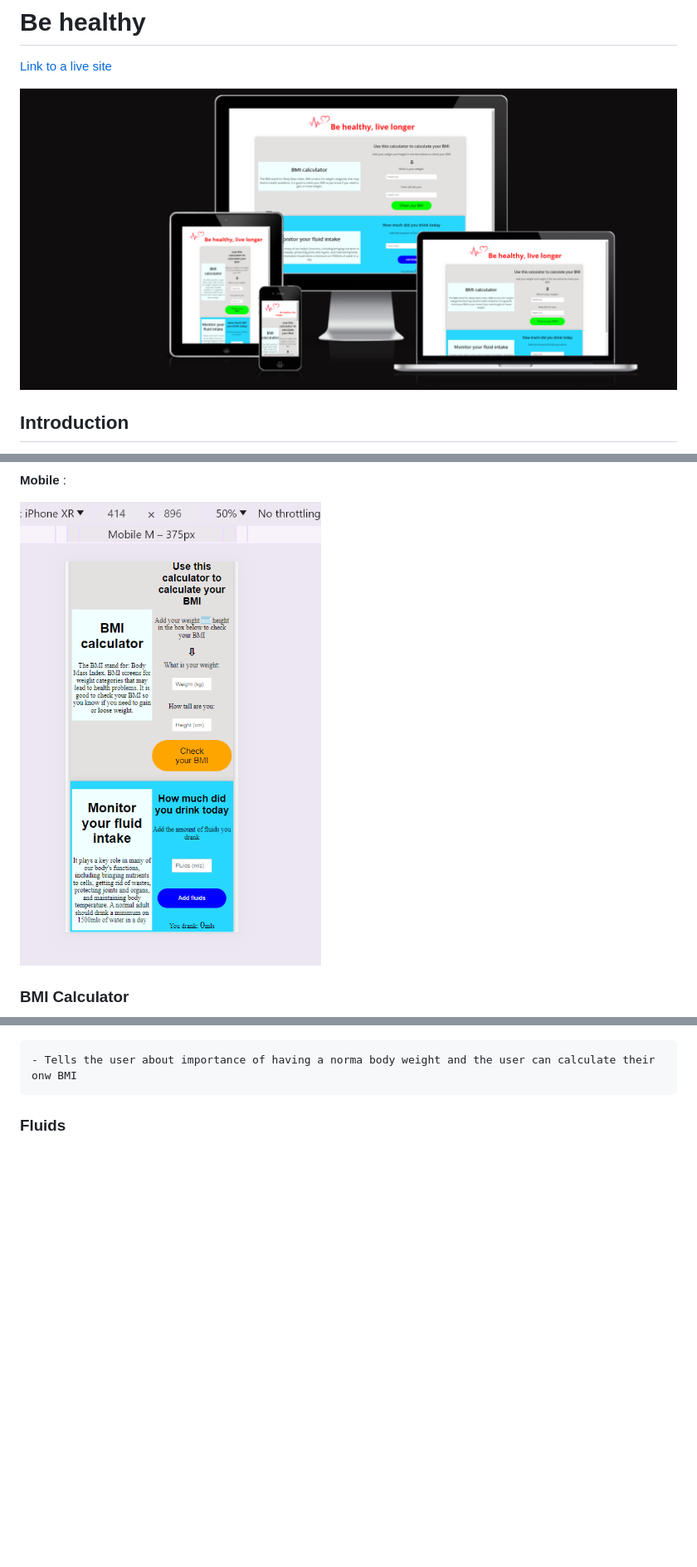
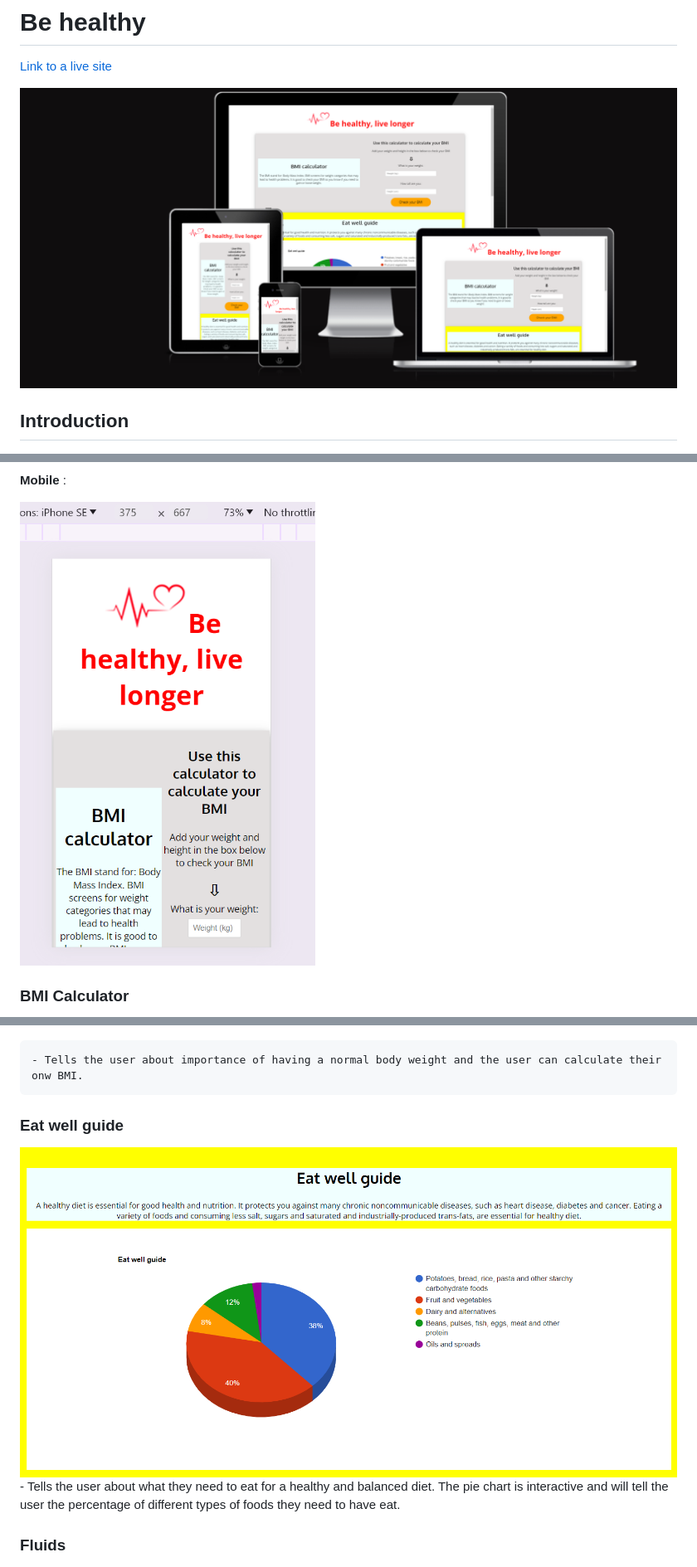
Before and after one commit to pauldmnn/Be-healthy-project, a Markdown page: README.md, 3 parts joined by grey strips. Shown at 83% size. Rendered like a GitHub page; pictures changed too: assets/images/responsive-screen.png, testing/phone.png, testing/pie-chart.png (added); blank space fills up the shorter version.

Commit message:
Add h2 to pie chart code

```diff
--- a/README.md
+++ b/README.md
@@ -131,7 +134,12 @@ I made some some changes to my project. Some features have become unnecessary or
 
 ![BMI Calculator](testing/bmi-calculator.png)
 
-    - Tells the user about importance of having a norma body weight and the user can calculate their onw BMI
+    - Tells the user about importance of having a normal body weight and the user can calculate their onw BMI.
+
+### Eat well guide
+
+![Eat ell guide](testing/pie-chart.png)
+    - Tells the user about what they need to eat for a healthy and balanced diet. The pie chart is interactive and will tell the user the percentage of different types of foods they need to have eat.
 
 ### Fluids
 
```
Also changed, not shown: other parts of README.md (+7 -4 lines), testing/desktop.png, testing/tablet.png, 1 other file.
